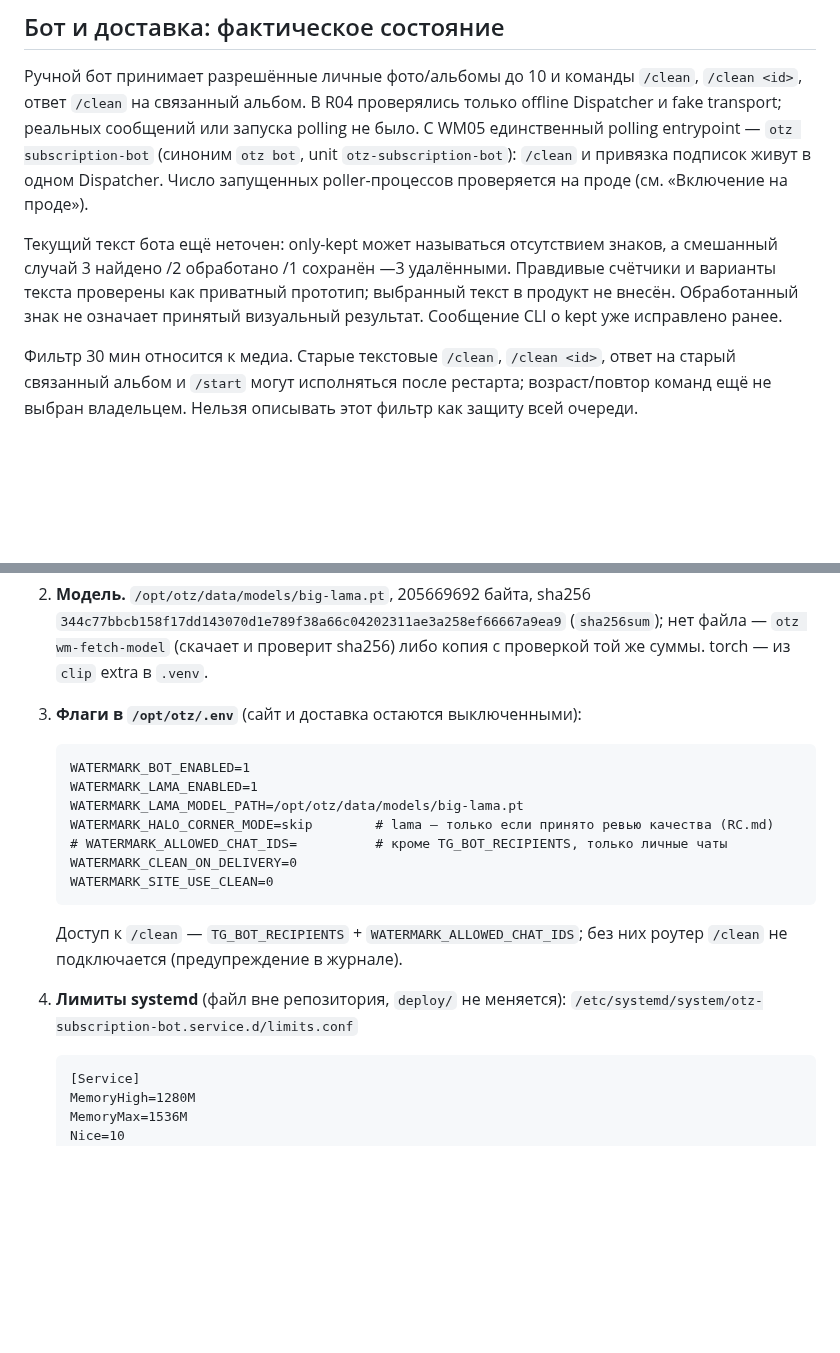
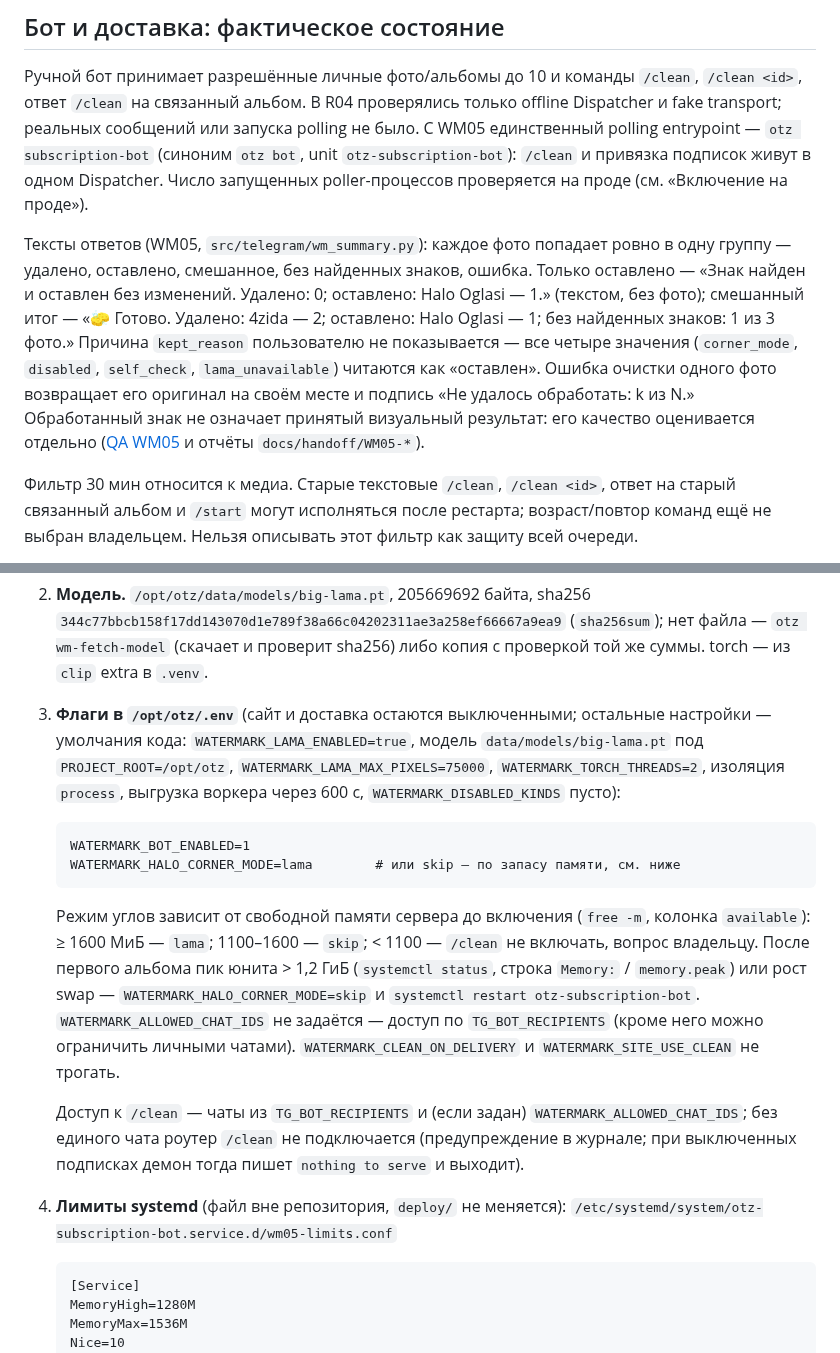
Before and after one commit to MWildFire/BelgradAppartment, a Markdown page: docs/operations/watermark-remover.md, 2 parts joined by grey strips. GitHub-like rendering; blank space fills up the shorter version.

````diff
--- a/docs/operations/watermark-remover.md
+++ b/docs/operations/watermark-remover.md
@@ -103,10 +103,15 @@ blend с покомпонентной подгонкой ([refine.py](../../src/
 подписок живут в одном Dispatcher. Число запущенных poller-процессов проверяется на проде
 (см. «Включение на проде»).
 
-Текущий текст бота ещё неточен: only-kept может называться отсутствием знаков, а смешанный
-случай 3 найдено /2 обработано /1 сохранён —3 удалёнными. Правдивые счётчики и варианты текста
-проверены как приватный прототип; выбранный текст в продукт не внесён. Обработанный знак
-не означает принятый визуальный результат. Сообщение CLI о kept уже исправлено ранее.
+Тексты ответов (WM05, `src/telegram/wm_summary.py`): каждое фото попадает ровно в одну группу —
+удалено, оставлено, смешанное, без найденных знаков, ошибка. Только оставлено —
+«Знак найден и оставлен без изменений. Удалено: 0; оставлено: Halo Oglasi — 1.» (текстом, без
+фото); смешанный итог — «🧽 Готово. Удалено: 4zida — 2; оставлено: Halo Oglasi — 1; без найденных
+знаков: 1 из 3 фото.» Причина `kept_reason` пользователю не показывается — все четыре значения
+(`corner_mode`, `disabled`, `self_check`, `lama_unavailable`) читаются как «оставлен». Ошибка очистки
+одного фото возвращает его оригинал на своём месте и подпись «Не удалось обработать: k из N.»
+Обработанный знак не означает принятый визуальный результат: его качество оценивается отдельно
+([QA WM05](../reviews/2026-10-16-watermark-qa-r04.md) и отчёты `docs/handoff/WM05-*`).
 
 Фильтр 30 мин относится к медиа. Старые текстовые `/clean`, `/clean <id>`, ответ на старый
 связанный альбом и `/start` могут исполняться после рестарта; возраст/повтор команд ещё не выбран
@@ -167,22 +172,29 @@ OpenCV не нужен). Сам выпуск **ничего не включае
    `344c77bbcb158f17dd143070d1e789f38a66c04202311ae3a258ef66667a9ea9`
    (`sha256sum`); нет файла — `otz wm-fetch-model` (скачает и проверит sha256) либо копия с
    проверкой той же суммы. torch — из `clip` extra в `.venv`.
-3. **Флаги в `/opt/otz/.env`** (сайт и доставка остаются выключенными):
+3. **Флаги в `/opt/otz/.env`** (сайт и доставка остаются выключенными; остальные настройки —
+   умолчания кода: `WATERMARK_LAMA_ENABLED=true`, модель `data/models/big-lama.pt` под
+   `PROJECT_ROOT=/opt/otz`, `WATERMARK_LAMA_MAX_PIXELS=75000`, `WATERMARK_TORCH_THREADS=2`,
+   изоляция `process`, выгрузка воркера через 600 с, `WATERMARK_DISABLED_KINDS` пусто):
 
    ```
    WATERMARK_BOT_ENABLED=1
-   WATERMARK_LAMA_ENABLED=1
-   WATERMARK_LAMA_MODEL_PATH=/opt/otz/data/models/big-lama.pt
-   WATERMARK_HALO_CORNER_MODE=skip        # lama — только если принято ревью качества (RC.md)
-   # WATERMARK_ALLOWED_CHAT_IDS=          # кроме TG_BOT_RECIPIENTS, только личные чаты
-   WATERMARK_CLEAN_ON_DELIVERY=0
-   WATERMARK_SITE_USE_CLEAN=0
+   WATERMARK_HALO_CORNER_MODE=lama        # или skip — по запасу памяти, см. ниже
    ```
 
-   Доступ к `/clean` — `TG_BOT_RECIPIENTS` + `WATERMARK_ALLOWED_CHAT_IDS`; без них роутер
-   `/clean` не подключается (предупреждение в журнале).
+   Режим углов зависит от свободной памяти сервера до включения (`free -m`, колонка `available`):
+   ≥ 1600 МиБ — `lama`; 1100–1600 — `skip`; < 1100 — `/clean` не включать, вопрос владельцу.
+   После первого альбома пик юнита > 1,2 ГиБ (`systemctl status`, строка `Memory:` / `memory.peak`)
+   или рост swap — `WATERMARK_HALO_CORNER_MODE=skip` и `systemctl restart otz-subscription-bot`.
+   `WATERMARK_ALLOWED_CHAT_IDS` не задаётся — доступ по `TG_BOT_RECIPIENTS`
+   (кроме него можно ограничить личными чатами). `WATERMARK_CLEAN_ON_DELIVERY` и
+   `WATERMARK_SITE_USE_CLEAN` не трогать.
+
+   Доступ к `/clean` — чаты из `TG_BOT_RECIPIENTS` и (если задан) `WATERMARK_ALLOWED_CHAT_IDS`;
+   без единого чата роутер `/clean` не подключается (предупреждение в журнале; при выключенных
+   подписках демон тогда пишет `nothing to serve` и выходит).
 4. **Лимиты systemd** (файл вне репозитория, `deploy/` не меняется):
-   `/etc/systemd/system/otz-subscription-bot.service.d/limits.conf`
+   `/etc/systemd/system/otz-subscription-bot.service.d/wm05-limits.conf`
 
    ```
    [Service]
````
Also changed, not shown: docs/handoff/WM05-M-MERGE-20261031.md (added, +111 -0 lines), docs/operations/watermark-release-checklist.md (+41 -10 lines).
